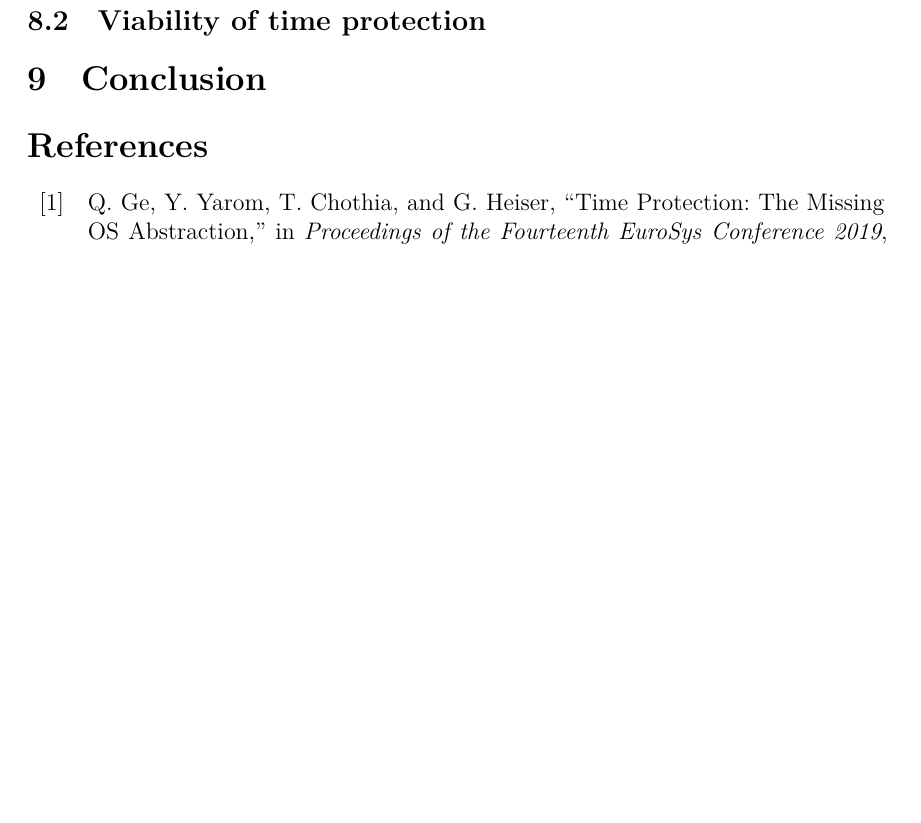
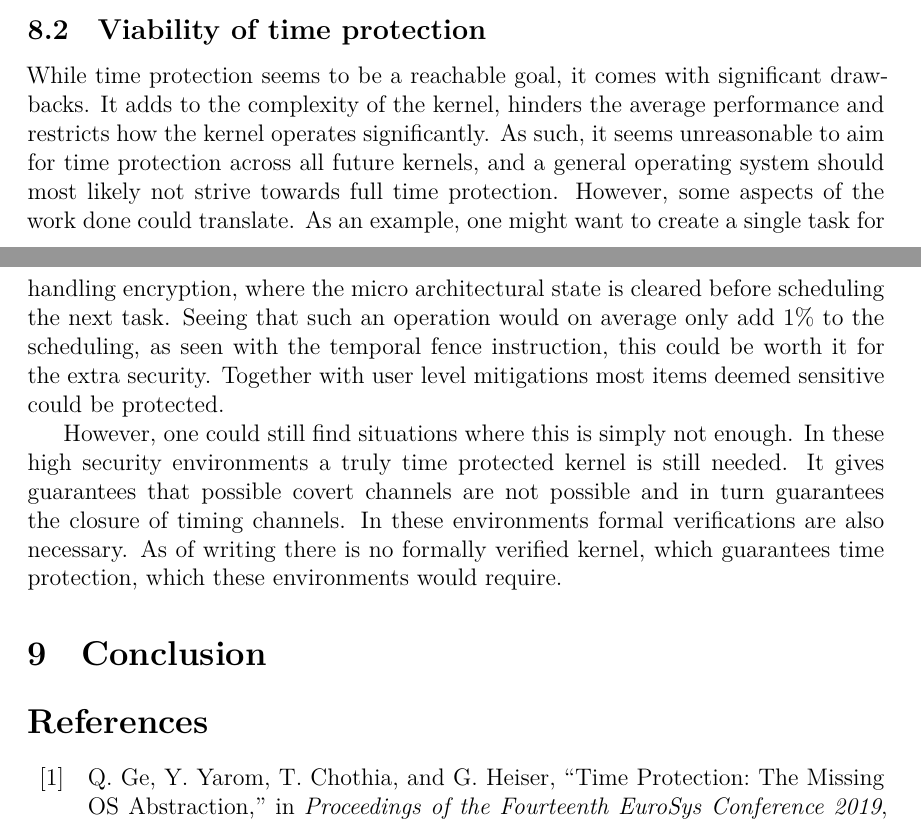
Before and after one commit to svbrodersen/Speciale, a LaTeX paper (report/main.tex, which reads report/sections/discussion.tex): part of page 40 of 44 before the commit and two parts of pages 39 and 40 of 44 after it, the two joined at a grey line, cut so that both start at the same text, the shorter picture padded with empty space. Compiled offline with XeLaTeX.

Commit message:
work on discussion and small fixes

```diff
--- a/report/main.tex
+++ b/report/main.tex
@@ -13,8 +13,6 @@
 \usepackage{enumitem}
 \usepackage{xcolor}
 \usepackage{microtype}
-\usepackage{algorithm}
-\usepackage{algpseudocode}
 \usepackage{hyphenat} % Allow break in config flags
 \usepackage{algorithm,algorithmicx,algpseudocode}
 \usepackage[style=ieee, backend=biber]{biblatex}
@@ -83,7 +81,7 @@
 \addbibresource{refs.bib}
 
 \title{Eliminating Timing Channels in Microkernels \\
-  \large MSc Project Description
+  \large Master's Thesis
 }
 \author{Simon Vinding Brodersen(rzn875)}
 \date{\today}
--- a/report/sections/discussion.tex
+++ b/report/sections/discussion.tex
@@ -58,6 +58,25 @@ and something where depending on the usage case the correct solution could
 vary.
 
 \subsection{Viability of time protection}
+While time protection seems to be a reachable goal, it comes with significant
+drawbacks. It adds to the complexity of the kernel, hinders the average
+performance and restricts how the kernel operates significantly. As such, it
+seems unreasonable to aim for time protection across all future kernels, and a
+general operating system should most likely not strive towards full time
+protection. However, some aspects of the work done could translate. As an
+example, one might want to create a single task for handling encryption, where
+the micro architectural state is cleared before scheduling the next task.
+Seeing that such an operation would on average only add 1\% to the scheduling,
+as seen with the temporal fence instruction, this could be worth it for the
+extra security. Together with user level mitigations most items deemed
+sensitive could be protected.
 
+However, one could still find situations where this is simply not enough. In
+these high security environments a truly time protected kernel is still needed.
+It gives guarantees that possible covert channels are not possible and in turn
+guarantees the closure of timing channels. In these environments formal
+verifications are also necessary. As of writing there is no formally verified
+kernel, which guarantees time protection, which these environments would
+require.
 
 % section Discussion (end)
```
Also changed, not shown: report/sections/analysis.tex (+2 -2 lines), report/main.pdf.
